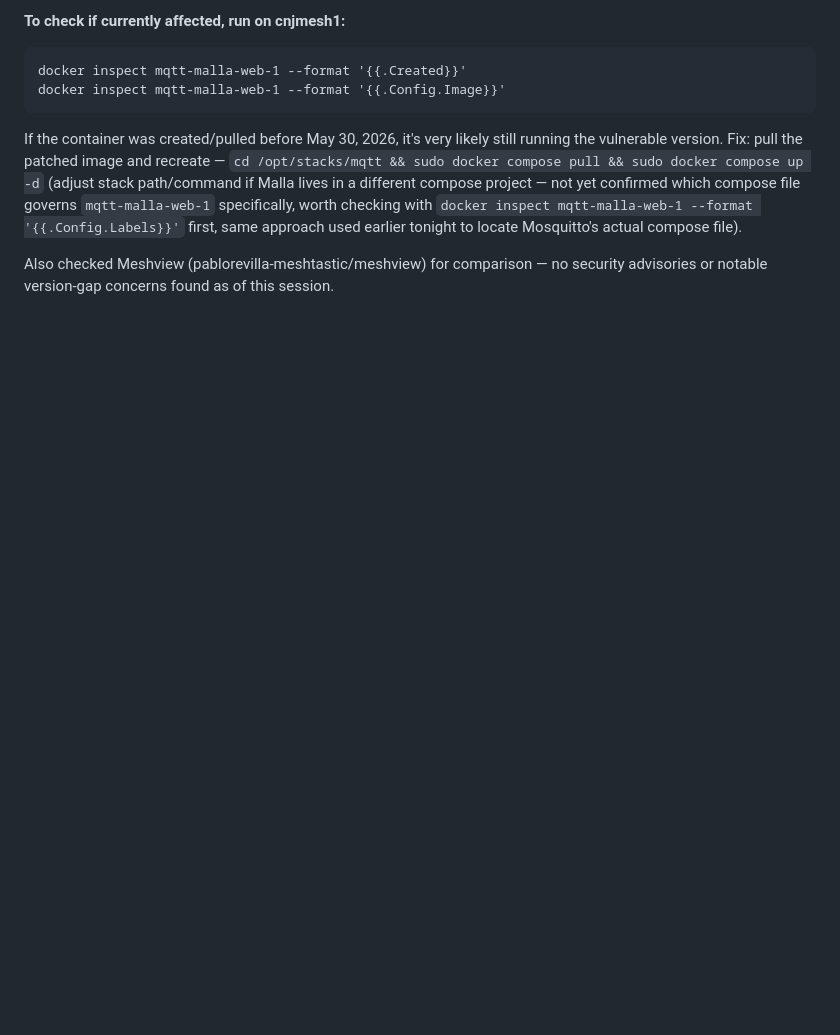
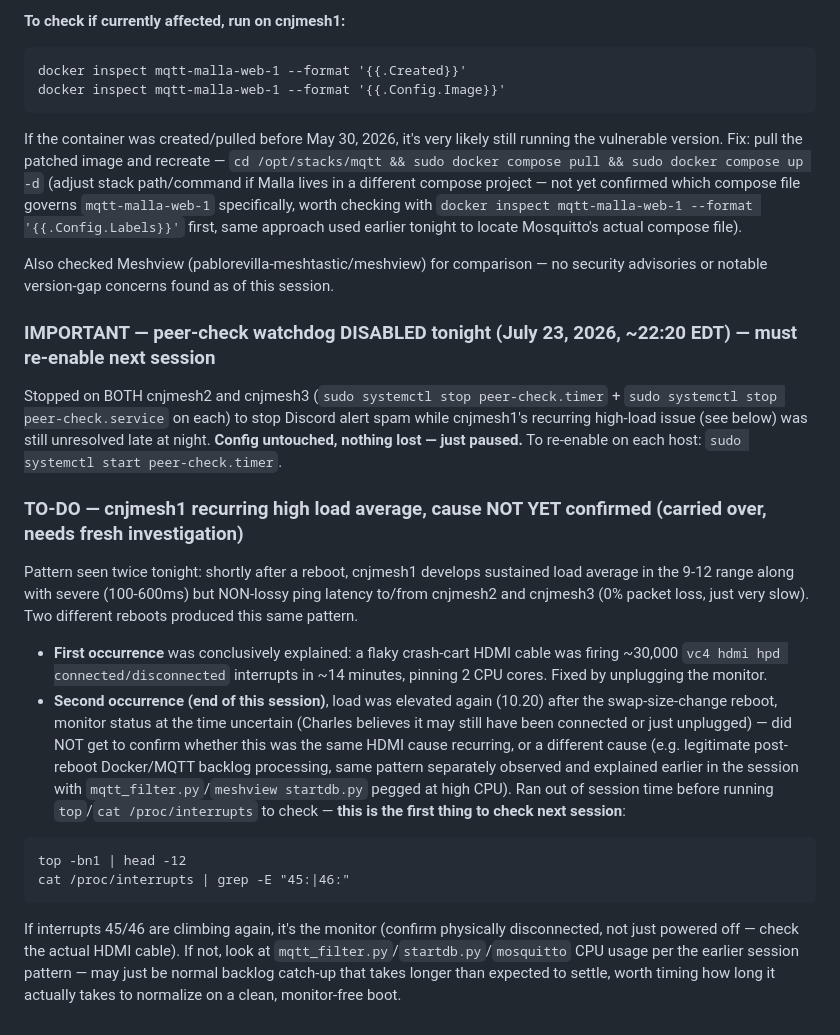
Before and after one commit to charlessomogyi-eng/cnjmesh-scripts, a Markdown page: CLAUDE_CONTEXT.md, the part around the change. Rendered like a GitHub page; blank space fills up the shorter version.

Commit message:
peer-check disabled on cnjmesh2/3 (recurring alert spam); add TO-DO for cnjmesh1 recurring high load investigation

````diff
--- a/CLAUDE_CONTEXT.md
+++ b/CLAUDE_CONTEXT.md
@@ -767,3 +767,17 @@ docker inspect mqtt-malla-web-1 --format '{{.Config.Image}}'
 If the container was created/pulled before May 30, 2026, it's very likely still running the vulnerable version. Fix: pull the patched image and recreate — `cd /opt/stacks/mqtt && sudo docker compose pull && sudo docker compose up -d` (adjust stack path/command if Malla lives in a different compose project — not yet confirmed which compose file governs `mqtt-malla-web-1` specifically, worth checking with `docker inspect mqtt-malla-web-1 --format '{{.Config.Labels}}'` first, same approach used earlier tonight to locate Mosquitto's actual compose file).
 
 Also checked Meshview (pablorevilla-meshtastic/meshview) for comparison — no security advisories or notable version-gap concerns found as of this session.
+
+
+### IMPORTANT — peer-check watchdog DISABLED tonight (July 23, 2026, ~22:20 EDT) — must re-enable next session
+Stopped on BOTH cnjmesh2 and cnjmesh3 (`sudo systemctl stop peer-check.timer` + `sudo systemctl stop peer-check.service` on each) to stop Discord alert spam while cnjmesh1's recurring high-load issue (see below) was still unresolved late at night. **Config untouched, nothing lost — just paused.** To re-enable on each host: `sudo systemctl start peer-check.timer`.
+
+### TO-DO — cnjmesh1 recurring high load average, cause NOT YET confirmed (carried over, needs fresh investigation)
+Pattern seen twice tonight: shortly after a reboot, cnjmesh1 develops sustained load average in the 9-12 range along with severe (100-600ms) but NON-lossy ping latency to/from cnjmesh2 and cnjmesh3 (0% packet loss, just very slow). Two different reboots produced this same pattern.
+- **First occurrence** was conclusively explained: a flaky crash-cart HDMI cable was firing ~30,000 `vc4 hdmi hpd connected/disconnected` interrupts in ~14 minutes, pinning 2 CPU cores. Fixed by unplugging the monitor.
+- **Second occurrence (end of this session)**, load was elevated again (10.20) after the swap-size-change reboot, monitor status at the time uncertain (Charles believes it may still have been connected or just unplugged) — did NOT get to confirm whether this was the same HDMI cause recurring, or a different cause (e.g. legitimate post-reboot Docker/MQTT backlog processing, same pattern separately observed and explained earlier in the session with `mqtt_filter.py`/`meshview startdb.py` pegged at high CPU). Ran out of session time before running `top`/`cat /proc/interrupts` to check — **this is the first thing to check next session**:
+```
+top -bn1 | head -12
+cat /proc/interrupts | grep -E "45:|46:"
+```
+If interrupts 45/46 are climbing again, it's the monitor (confirm physically disconnected, not just powered off — check the actual HDMI cable). If not, look at `mqtt_filter.py`/`startdb.py`/`mosquitto` CPU usage per the earlier session pattern — may just be normal backlog catch-up that takes longer than expected to settle, worth timing how long it actually takes to normalize on a clean, monitor-free boot.
````
